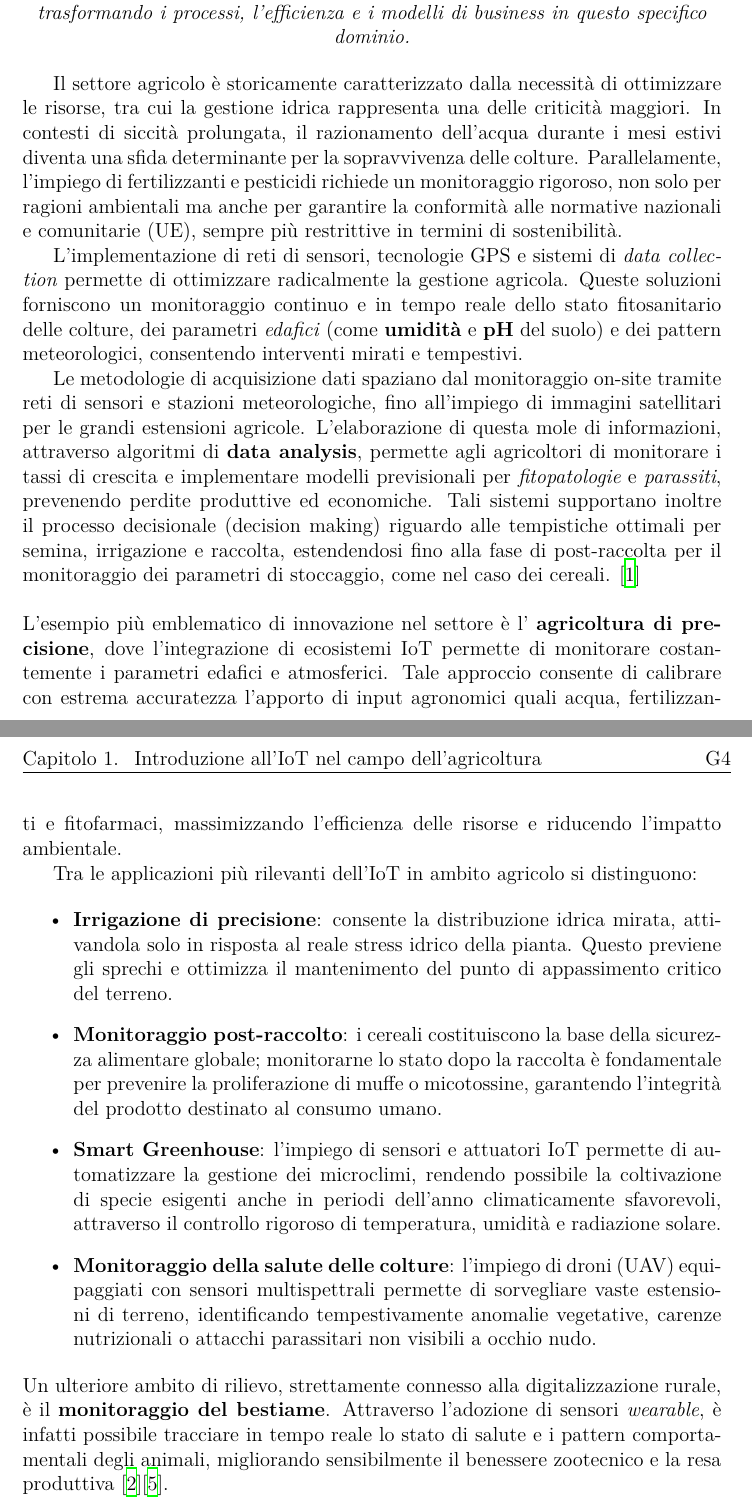
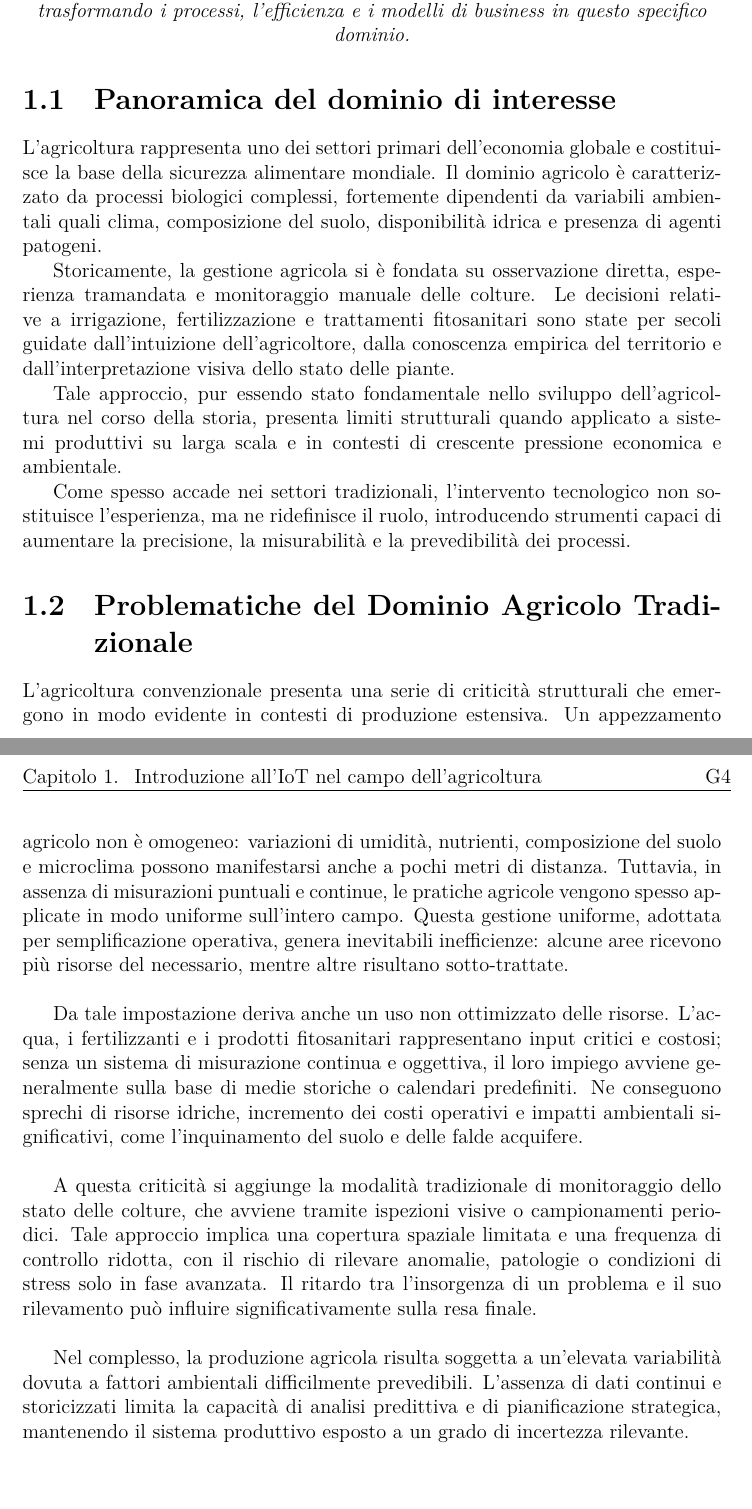
Before and after one commit to GabrieleImparato/IoTSystemDesignG4, a LaTeX document (Relazione/main.tex, which reads Relazione/intro.tex): two parts of pages 3 and 4 of 11, joined at a grey line, cut so that both start at the same text, the shorter picture padded with empty space. Compiled offline with XeLaTeX.

Commit message:
push push

```diff
--- a/Relazione/intro.tex
+++ b/Relazione/intro.tex
@@ -5,21 +5,23 @@
 		specifico dominio.}
 \end{center}
 
-Il settore agricolo è storicamente caratterizzato dalla necessità di ottimizzare le risorse, tra cui la gestione idrica rappresenta una delle criticità maggiori. In contesti di siccità prolungata, il razionamento dell'acqua durante i mesi estivi diventa una sfida determinante per la sopravvivenza delle colture. Parallelamente, l'impiego di fertilizzanti e pesticidi richiede un monitoraggio rigoroso, non solo per ragioni ambientali ma anche per garantire la conformità alle normative nazionali e comunitarie (UE), sempre più restrittive in termini di sostenibilità.
 
-L'implementazione di reti di sensori, tecnologie GPS e sistemi di \textit{data collection} permette di ottimizzare radicalmente la gestione agricola. Queste soluzioni forniscono un monitoraggio continuo e in tempo reale dello stato fitosanitario delle colture, dei parametri \textit{edafici} (come \textbf{umidità} e \textbf{pH} del suolo) e dei pattern meteorologici, consentendo interventi mirati e tempestivi.
+\section{Panoramica del dominio di interesse}
+L’agricoltura rappresenta uno dei settori primari dell’economia globale e costituisce la base della sicurezza alimentare mondiale. Il dominio agricolo è caratterizzato da processi biologici complessi, fortemente dipendenti da variabili ambientali quali clima, composizione del suolo, disponibilità idrica e presenza di agenti patogeni.
 
-Le metodologie di acquisizione dati spaziano dal monitoraggio on-site tramite reti di sensori e stazioni meteorologiche, fino all'impiego di immagini satellitari per le grandi estensioni agricole. L'elaborazione di questa mole di informazioni, attraverso algoritmi di \textbf{data analysis}, permette agli agricoltori di monitorare i tassi di crescita e implementare modelli previsionali per \textit{fitopatologie} e \textit{parassiti}, prevenendo perdite produttive ed economiche. Tali sistemi supportano inoltre il processo decisionale (decision making) riguardo alle tempistiche ottimali per semina, irrigazione e raccolta, estendendosi fino alla fase di post-raccolta per il monitoraggio dei parametri di stoccaggio, come nel caso dei cereali. \cite{iot_web_service_agricolture}\newline
+Storicamente, la gestione agricola si è fondata su osservazione diretta, esperienza tramandata e monitoraggio manuale delle colture. Le decisioni relative a irrigazione, fertilizzazione e trattamenti fitosanitari sono state per secoli guidate dall’intuizione dell’agricoltore, dalla conoscenza empirica del territorio e dall’interpretazione visiva dello stato delle piante.
 
-\noindent L'esempio più emblematico di innovazione nel settore è l' \textbf{agricoltura di precisione}, dove l'integrazione di ecosistemi IoT permette di monitorare costantemente i parametri edafici e atmosferici. Tale approccio consente di calibrare con estrema accuratezza l'apporto di input agronomici quali acqua, fertilizzanti e fitofarmaci, massimizzando l'efficienza delle risorse e riducendo l'impatto ambientale.
+Tale approccio, pur essendo stato fondamentale nello sviluppo dell’agricoltura nel corso della storia, presenta limiti strutturali quando applicato a sistemi produttivi su larga scala e in contesti di crescente pressione economica e ambientale.
 
-Tra le applicazioni più rilevanti dell'IoT in ambito agricolo si distinguono:
+Come spesso accade nei settori tradizionali, l’intervento tecnologico non sostituisce l’esperienza, ma ne ridefinisce il ruolo, introducendo strumenti capaci di aumentare la precisione, la misurabilità e la prevedibilità dei processi.
 
-\begin{itemize}
-	\item \textbf{Irrigazione di precisione}: consente la distribuzione idrica mirata, attivandola solo in risposta al reale stress idrico della pianta. Questo previene gli sprechi e ottimizza il mantenimento del punto di appassimento critico del terreno.
-	\item \textbf{Monitoraggio post-raccolto}: i cereali costituiscono la base della sicurezza alimentare globale; monitorarne lo stato dopo la raccolta è fondamentale per prevenire la proliferazione di muffe o micotossine, garantendo l'integrità del prodotto destinato al consumo umano.
-	\item \textbf{Smart Greenhouse}: l'impiego di sensori e attuatori IoT permette di automatizzare la gestione dei microclimi, rendendo possibile la coltivazione di specie esigenti anche in periodi dell'anno climaticamente sfavorevoli, attraverso il controllo rigoroso di temperatura, umidità e radiazione solare.
-	\item \textbf{Monitoraggio della salute delle colture}: l'impiego di droni (UAV) equipaggiati con sensori multispettrali permette di sorvegliare vaste estensioni di terreno, identificando tempestivamente anomalie vegetative, carenze nutrizionali o attacchi parassitari non visibili a occhio nudo.
-\end{itemize}
+\section{Problematiche del Dominio Agricolo Tradizionale}
+L’agricoltura convenzionale presenta una serie di criticità strutturali che emergono in modo evidente in contesti di produzione estensiva. Un appezzamento agricolo non è omogeneo: variazioni di umidità, nutrienti, composizione del suolo e microclima possono manifestarsi anche a pochi metri di distanza. Tuttavia, in assenza di misurazioni puntuali e continue, le pratiche agricole vengono spesso applicate in modo uniforme sull’intero campo. Questa gestione uniforme, adottata per semplificazione operativa, genera inevitabili inefficienze: alcune aree ricevono più risorse del necessario, mentre altre risultano sotto-trattate.\newline
 
-\noindent Un ulteriore ambito di rilievo, strettamente connesso alla digitalizzazione rurale, è il \textbf{monitoraggio del bestiame}. Attraverso l'adozione di sensori \textit{wearable}, è infatti possibile tracciare in tempo reale lo stato di salute e i pattern comportamentali degli animali, migliorando sensibilmente il benessere zootecnico e la resa produttiva \cite{iot_agricultural_7realexamples}\cite{digi_iot_agricolture}.
+Da tale impostazione deriva anche un uso non ottimizzato delle risorse. L’acqua, i fertilizzanti e i prodotti fitosanitari rappresentano input critici e costosi; senza un sistema di misurazione continua e oggettiva, il loro impiego avviene generalmente sulla base di medie storiche o calendari predefiniti. Ne conseguono sprechi di risorse idriche, incremento dei costi operativi e impatti ambientali significativi, come l’inquinamento del suolo e delle falde acquifere.\newline
+
+
+A questa criticità si aggiunge la modalità tradizionale di monitoraggio dello stato delle colture, che avviene tramite ispezioni visive o campionamenti periodici. Tale approccio implica una copertura spaziale limitata e una frequenza di controllo ridotta, con il rischio di rilevare anomalie, patologie o condizioni di stress solo in fase avanzata. Il ritardo tra l’insorgenza di un problema e il suo rilevamento può influire significativamente sulla resa finale.\newline
+
+
+Nel complesso, la produzione agricola risulta soggetta a un’elevata variabilità dovuta a fattori ambientali difficilmente prevedibili. L’assenza di dati continui e storicizzati limita la capacità di analisi predittiva e di pianificazione strategica, mantenendo il sistema produttivo esposto a un grado di incertezza rilevante.
```
